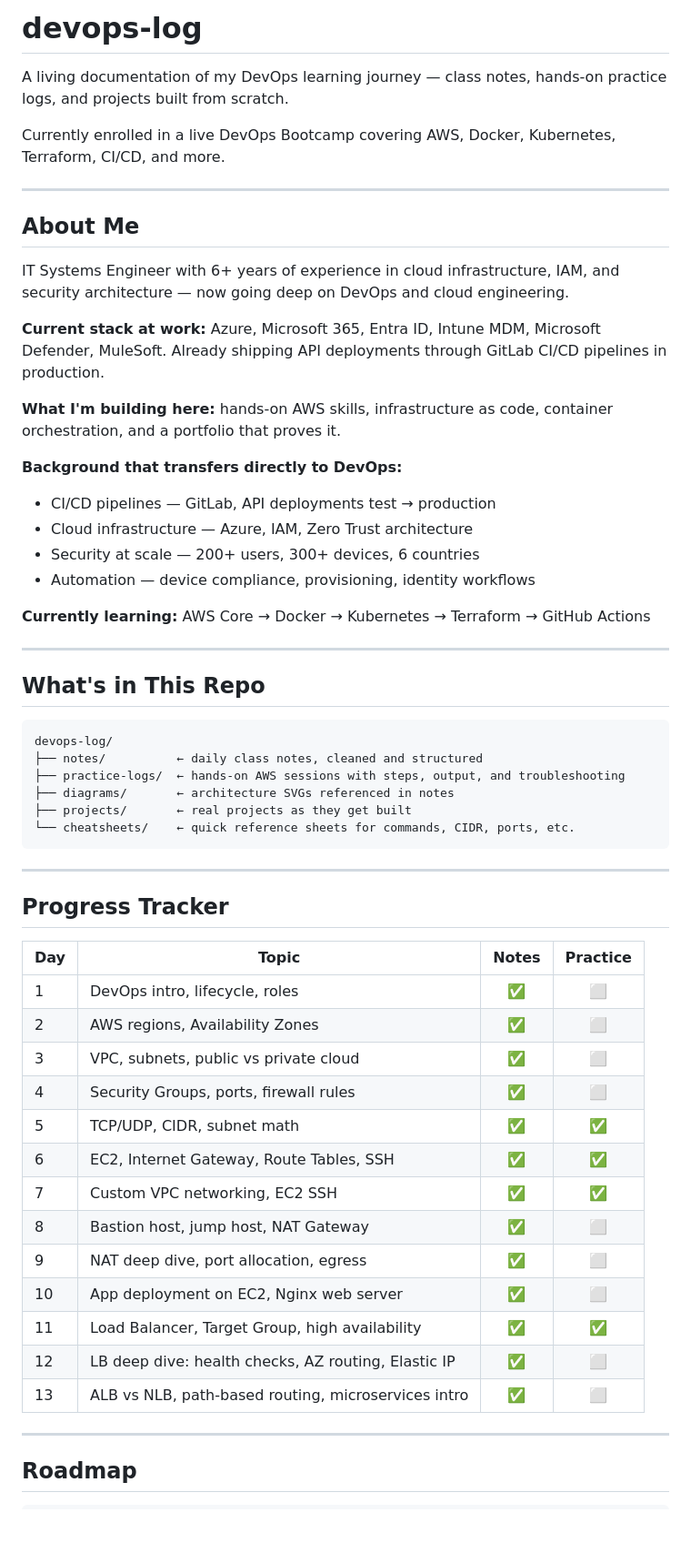
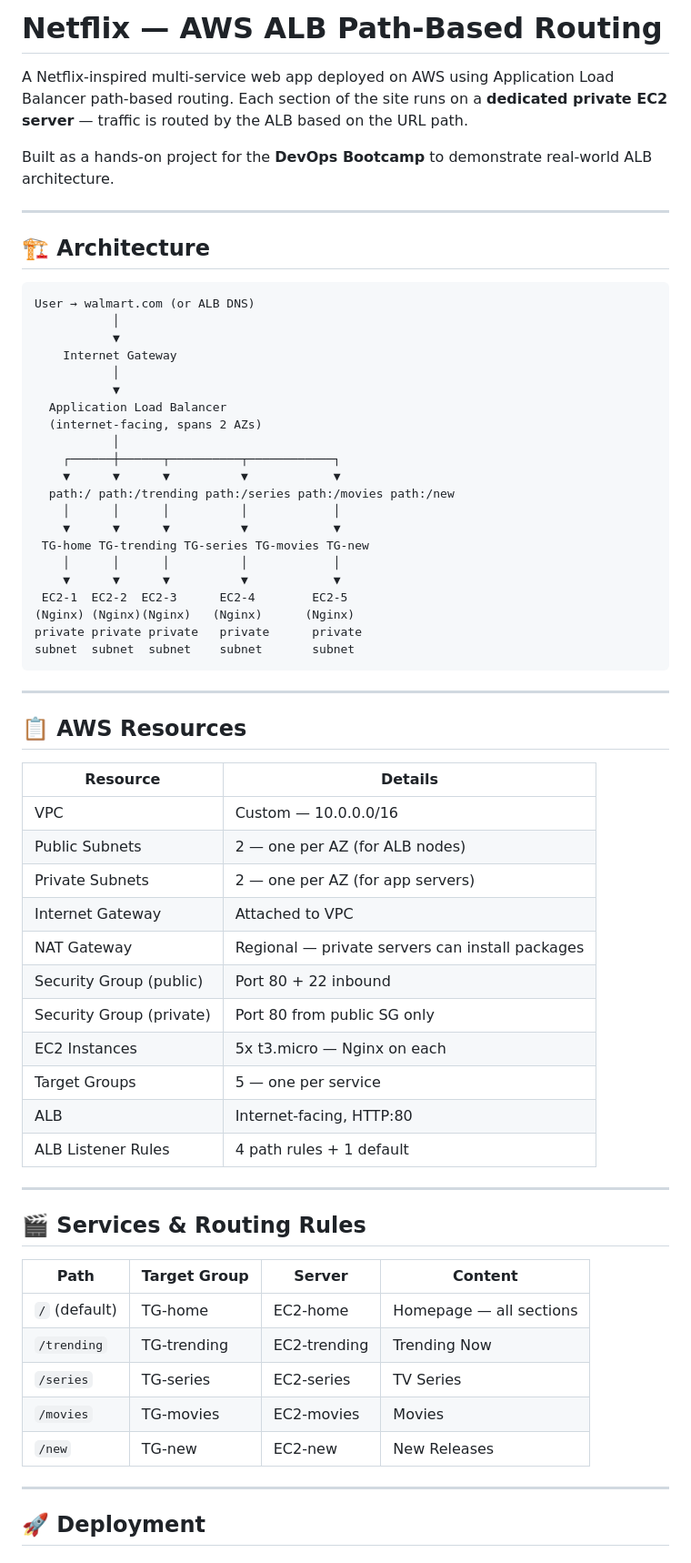
Before and after one commit to abishaix/netflix-path-routing-aws, a Markdown page: README.md, the part around one of its changes. Shown at 91% size. Drawn GitHub-style; blank space fills up the shorter version.

Commit message:
feat: Netflix ALB path-based routing - 5 services, 5 target groups

````diff
--- a/README.md
+++ b/README.md
@@ -1,60 +1,68 @@
-# devops-log
+# Netflix — AWS ALB Path-Based Routing
 
-A living documentation of my DevOps learning journey — class notes, hands-on practice logs, and projects built from scratch.
+A Netflix-inspired multi-service web app deployed on AWS using Application Load Balancer path-based routing. Each section of the site runs on a **dedicated private EC2 server** — traffic is routed by the ALB based on the URL path.
 
-Currently enrolled in a live DevOps Bootcamp covering AWS, Docker, Kubernetes, Terraform, CI/CD, and more.
+Built as a hands-on project for the **DevOps Bootcamp** to demonstrate real-world ALB architecture.
 
 ---
 
-## About Me
-
-IT Systems Engineer with 6+ years of experience in cloud infrastructure, IAM, and security architecture — now going deep on DevOps and cloud engineering.
-
-**Current stack at work:** Azure, Microsoft 365, Entra ID, Intune MDM, Microsoft Defender, MuleSoft. Already shipping API deployments through GitLab CI/CD pipelines in production.
-
-**What I'm building here:** hands-on AWS skills, infrastructure as code, container orchestration, and a portfolio that proves it.
-
-**Background that transfers directly to DevOps:**
-- CI/CD pipelines — GitLab, API deployments test → production
-- Cloud infrastructure — Azure, IAM, Zero Trust architecture
-- Security at scale — 200+ users, 300+ devices, 6 countries
-- Automation — device compliance, provisioning, identity workflows
-
-**Currently learning:** AWS Core → Docker → Kubernetes → Terraform → GitHub Actions
-
----
-
-## What's in This Repo
+## 🏗️ Architecture
 
 ```
-devops-log/
-├── notes/          ← daily class notes, cleaned and structured
-├── practice-logs/  ← hands-on AWS sessions with steps, output, and troubleshooting
-├── diagrams/       ← architecture SVGs referenced in notes
-├── projects/       ← real projects as they get built
-└── cheatsheets/    ← quick reference sheets for commands, CIDR, ports, etc.
+User → walmart.com (or ALB DNS)
+           │
+           ▼
+    Internet Gateway
+           │
+           ▼
+  Application Load Balancer
+  (internet-facing, spans 2 AZs)
+           │
+    ┌──────┼──────┬──────────┬────────────┐
+    ▼      ▼      ▼          ▼            ▼
+  path:/ path:/trending path:/series path:/movies path:/new
+    │      │      │          │            │
+    ▼      ▼      ▼          ▼            ▼
+ TG-home TG-trending TG-series TG-movies TG-new
+    │      │      │          │            │
+    ▼      ▼      ▼          ▼            ▼
+ EC2-1  EC2-2  EC2-3      EC2-4        EC2-5
+(Nginx) (Nginx)(Nginx)   (Nginx)      (Nginx)
+private private private   private      private
+subnet  subnet  subnet    subnet       subnet
 ```
 
 ---
 
-## Progress Tracker
+## 📋 AWS Resources
 
-| Day | Topic | Notes | Practice |
-|-----|-------|:-----:|:--------:|
-| 1 | DevOps intro, lifecycle, roles | ✅ | ⬜ |
-| 2 | AWS regions, Availability Zones | ✅ | ⬜ |
-| 3 | VPC, subnets, public vs private cloud | ✅ | ⬜ |
-| 4 | Security Groups, ports, firewall rules | ✅ | ⬜ |
-| 5 | TCP/UDP, CIDR, subnet math | ✅ | ✅ |
-| 6 | EC2, Internet Gateway, Route Tables, SSH | ✅ | ✅ |
-| 7 | Custom VPC networking, EC2 SSH | ✅ | ✅ |
-| 8 | Bastion host, jump host, NAT Gateway | ✅ | ⬜ |
-| 9 | NAT deep dive, port allocation, egress | ✅ | ⬜ |
-| 10 | App deployment on EC2, Nginx web server | ✅ | ⬜ |
-| 11 | Load Balancer, Target Group, high availability | ✅ | ✅ |
-| 12 | LB deep dive: health checks, AZ routing, Elastic IP | ✅ | ⬜ |
-| 13 | ALB vs NLB, path-based routing, microservices intro | ✅ | ⬜ |
+| Resource | Details |
+|---|---|
+| VPC | Custom — 10.0.0.0/16 |
+| Public Subnets | 2 — one per AZ (for ALB nodes) |
+| Private Subnets | 2 — one per AZ (for app servers) |
+| Internet Gateway | Attached to VPC |
+| NAT Gateway | Regional — private servers can install packages |
+| Security Group (public) | Port 80 + 22 inbound |
+| Security Group (private) | Port 80 from public SG only |
+| EC2 Instances | 5x t3.micro — Nginx on each |
+| Target Groups | 5 — one per service |
+| ALB | Internet-facing, HTTP:80 |
+| ALB Listener Rules | 4 path rules + 1 default |
 
 ---
 
-## Roadmap
+## 🎬 Services & Routing Rules
+
+| Path | Target Group | Server | Content |
+|---|---|---|---|
+| `/` (default) | TG-home | EC2-home | Homepage — all sections |
+| `/trending` | TG-trending | EC2-trending | Trending Now |
+| `/series` | TG-series | EC2-series | TV Series |
+| `/movies` | TG-movies | EC2-movies | Movies |
+| `/new` | TG-new | EC2-new | New Releases |
+
+---
+
+## 🚀 Deployment
+
````
Also changed, not shown: other parts of README.md (+125 -36 lines).
